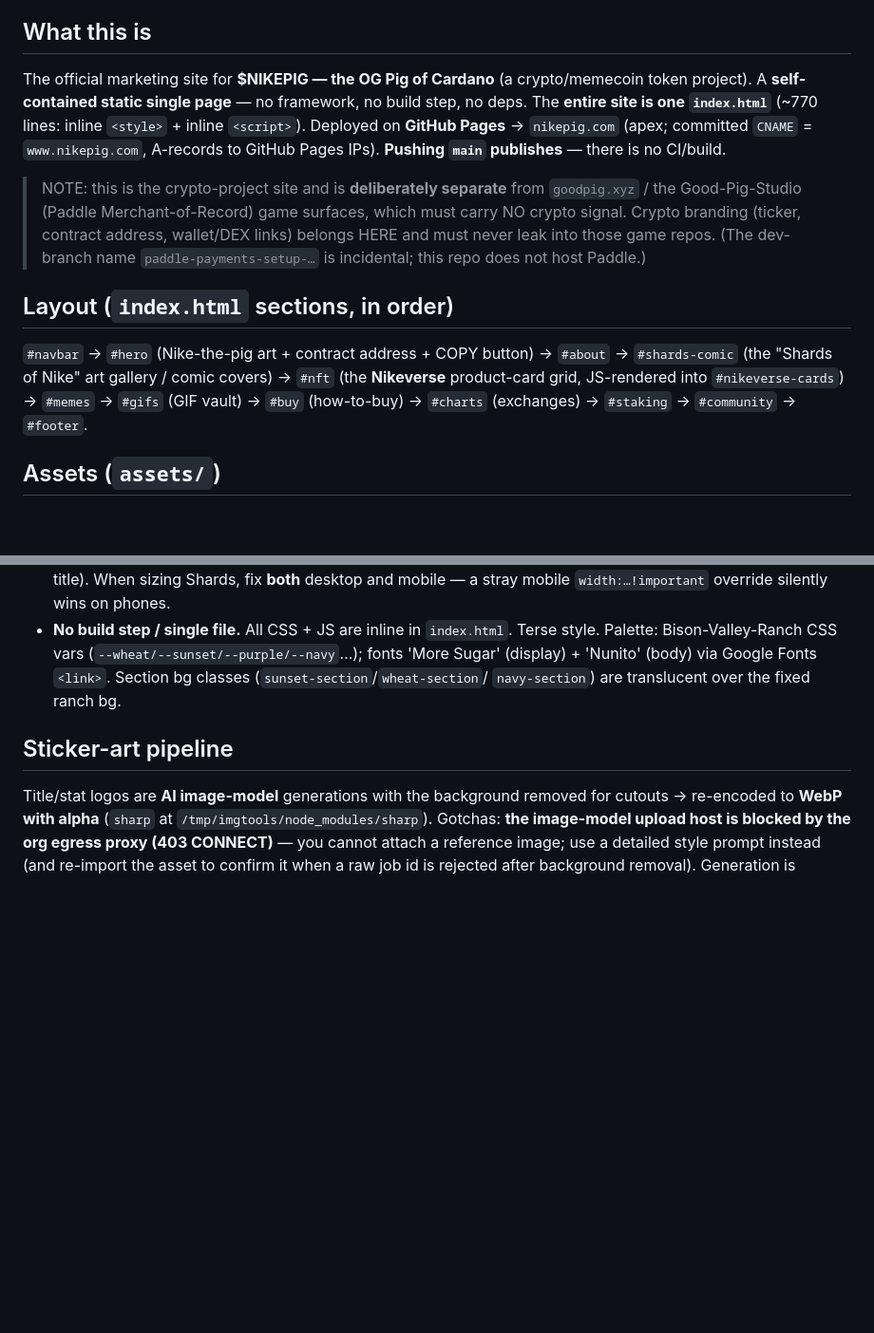
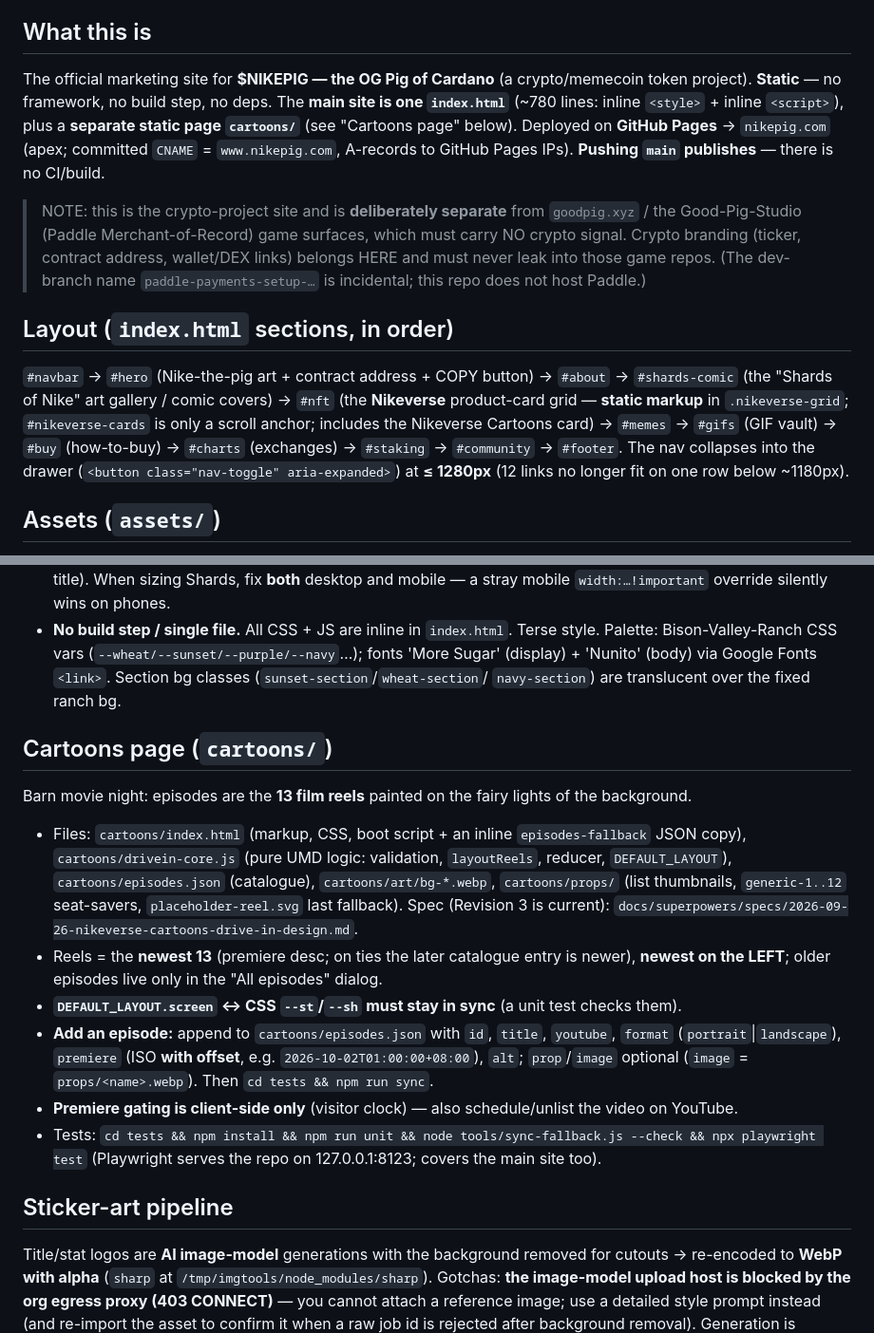
Before and after one commit to DrCalebL/nikepig-website, a Markdown page: CLAUDE.md, 2 parts joined by grey strips. Shown at 95% size. Drawn GitHub-style; blank space fills up the shorter version.

```diff
--- a/CLAUDE.md
+++ b/CLAUDE.md
@@ -29,8 +29,9 @@ one-line typo fix can skip it):
 
 ## What this is
 The official marketing site for **$NIKEPIG — the OG Pig of Cardano** (a crypto/memecoin token
-project). A **self-contained static single page** — no framework, no build step, no deps. The
-**entire site is one `index.html`** (~770 lines: inline `<style>` + inline `<script>`). Deployed
+project). **Static** — no framework, no build step, no deps. The **main site is one `index.html`**
+(~780 lines: inline `<style>` + inline `<script>`), plus a **separate static page `cartoons/`** (see
+"Cartoons page" below). Deployed
 on **GitHub Pages** → `nikepig.com` (apex; committed `CNAME` = `www.nikepig.com`, A-records to
 GitHub Pages IPs). **Pushing `main` publishes** — there is no CI/build.
 
@@ -43,8 +44,11 @@ GitHub Pages IPs). **Pushing `main` publishes** — there is no CI/build.
 ## Layout (`index.html` sections, in order)
 `#navbar` → `#hero` (Nike-the-pig art + contract address + COPY button) → `#about` →
 `#shards-comic` (the "Shards of Nike" art gallery / comic covers) → `#nft` (the **Nikeverse**
-product-card grid, JS-rendered into `#nikeverse-cards`) → `#memes` → `#gifs` (GIF vault) →
-`#buy` (how-to-buy) → `#charts` (exchanges) → `#staking` → `#community` → `#footer`.
+product-card grid — **static markup** in `.nikeverse-grid`; `#nikeverse-cards` is only a scroll anchor;
+includes the Nikeverse Cartoons card) → `#memes` → `#gifs` (GIF vault) → `#buy` (how-to-buy) →
+`#charts` (exchanges) → `#staking` → `#community` → `#footer`.
+The nav collapses into the drawer (`<button class="nav-toggle" aria-expanded>`) at **≤ 1280px** (12 links
+no longer fit on one row below ~1180px).
 
 ## Assets (`assets/`)
 - `assets/art/` — hero/comic/stat/title art (PNG/JPG/WebP). Stat sticker tiles
@@ -89,6 +93,23 @@ product-card grid, JS-rendered into `#nikeverse-cards`) → `#memes` → `#gifs`
   'Nunito' (body) via Google Fonts `<link>`. Section bg classes (`sunset-section`/`wheat-section`/
   `navy-section`) are translucent over the fixed ranch bg.
 
+## Cartoons page (`cartoons/`)
+Barn movie night: episodes are the **13 film reels** painted on the fairy lights of the background.
+- Files: `cartoons/index.html` (markup, CSS, boot script + an inline `episodes-fallback` JSON copy),
+  `cartoons/drivein-core.js` (pure UMD logic: validation, `layoutReels`, reducer, `DEFAULT_LAYOUT`),
+  `cartoons/episodes.json` (catalogue), `cartoons/art/bg-*.webp`, `cartoons/props/` (list thumbnails,
+  `generic-1..12` seat-savers, `placeholder-reel.svg` last fallback). Spec (Revision 3 is current):
+  `docs/superpowers/specs/2026-09-26-nikeverse-cartoons-drive-in-design.md`.
+- Reels = the **newest 13** (premiere desc; on ties the later catalogue entry is newer), **newest on the
+  LEFT**; older episodes live only in the "All episodes" dialog.
+- **`DEFAULT_LAYOUT.screen` ↔ CSS `--st`/`--sh` must stay in sync** (a unit test checks them).
+- **Add an episode:** append to `cartoons/episodes.json` with `id`, `title`, `youtube`, `format`
+  (`portrait`|`landscape`), `premiere` (ISO **with offset**, e.g. `2026-10-02T01:00:00+08:00`), `alt`;
+  `prop`/`image` optional (`image` = `props/<name>.webp`). Then `cd tests && npm run sync`.
+- **Premiere gating is client-side only** (visitor clock) — also schedule/unlist the video on YouTube.
+- Tests: `cd tests && npm install && npm run unit && node tools/sync-fallback.js --check && npx playwright test`
+  (Playwright serves the repo on 127.0.0.1:8123; covers the main site too).
+
 ## Sticker-art pipeline
 Title/stat logos are **AI image-model** generations with the background removed for cutouts →
 re-encoded to **WebP with alpha** (`sharp` at `/tmp/imgtools/node_modules/sharp`).
```
Also changed, not shown: docs/branch-log.md (+39 -0 lines).
